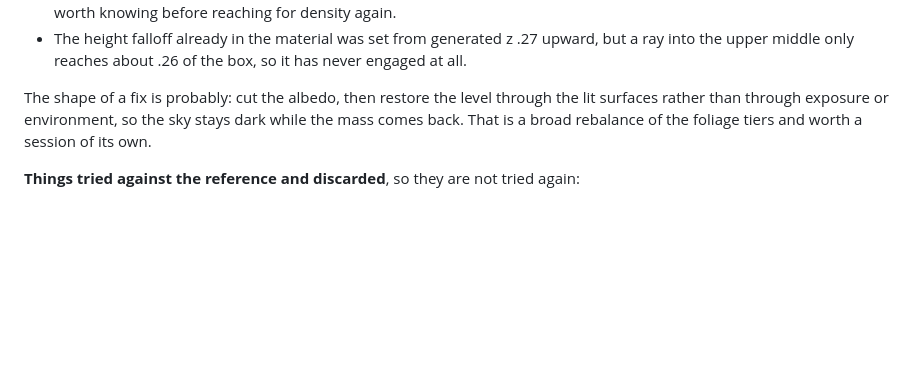
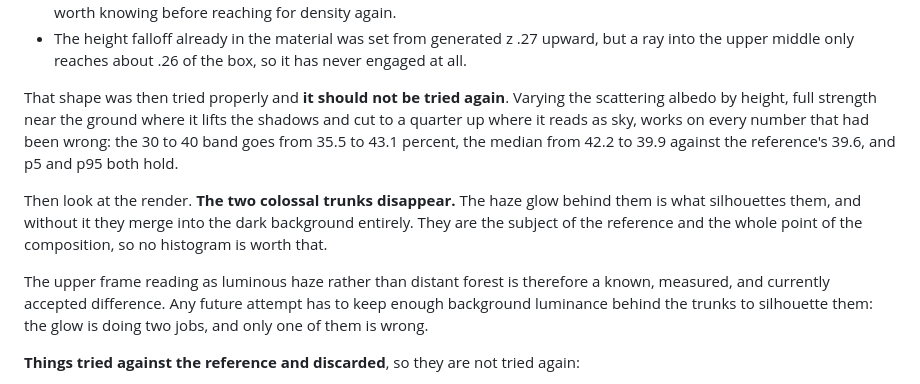
Before and after one commit to lrakoto/monolith, a Markdown page: BLENDER_HANDOFF.md, the part around the change. GitHub-like rendering; blank space fills up the shorter version.

Commit message:
Close off the sky glow direction: it costs the trunks
Varying the haze's scattering albedo by height, full strength near the ground
where it lifts the shadows and cut to a quarter up where it reads as sky, fixes
every number that had been wrong about the upper frame. The 30 to 40 band goes
from 35.5 to 43.1 percent, the median from 42.2 to 39.9 against the reference's
39.6, and both p5 and p95 hold.

Then look at the render: the two colossal trunks disappear. The glow behind them
is what silhouettes them, and without it they merge into the dark background. They
are the subject of the reference and the entire point of the composition, so no
histogram is worth that.

The upper frame reading as haze rather than distant forest is now a known,
measured and accepted difference rather than an open question. Any future attempt
has to keep enough background luminance behind the trunks to silhouette them: the
glow is doing two jobs and only one of them is wrong.

Co-Authored-By: Claude Opus 5 <noreply@anthropic.com>
Claude-Session: https://claude.ai/code/session_01CQggpvyYfDz7WDguqkPGYH

```diff
--- a/BLENDER_HANDOFF.md
+++ b/BLENDER_HANDOFF.md
@@ -171,9 +171,18 @@ Six full renders went into this without converging, so the findings are here rat
 - The height falloff already in the material was set from generated z .27 upward, but a ray into the
   upper middle only reaches about .26 of the box, so it has never engaged at all.
 
-The shape of a fix is probably: cut the albedo, then restore the level through the lit surfaces
-rather than through exposure or environment, so the sky stays dark while the mass comes back. That
-is a broad rebalance of the foliage tiers and worth a session of its own.
+That shape was then tried properly and **it should not be tried again**. Varying the scattering
+albedo by height, full strength near the ground where it lifts the shadows and cut to a quarter up
+where it reads as sky, works on every number that had been wrong: the 30 to 40 band goes from 35.5
+to 43.1 percent, the median from 42.2 to 39.9 against the reference's 39.6, and p5 and p95 both hold.
+
+Then look at the render. **The two colossal trunks disappear.** The haze glow behind them is what
+silhouettes them, and without it they merge into the dark background entirely. They are the subject
+of the reference and the whole point of the composition, so no histogram is worth that.
+
+The upper frame reading as luminous haze rather than distant forest is therefore a known, measured,
+and currently accepted difference. Any future attempt has to keep enough background luminance behind
+the trunks to silhouette them: the glow is doing two jobs, and only one of them is wrong.
 
 **Things tried against the reference and discarded**, so they are not tried again:
 - Thinning the bank in front of the plinth to let the wall through. It made that cell darker, not
```
